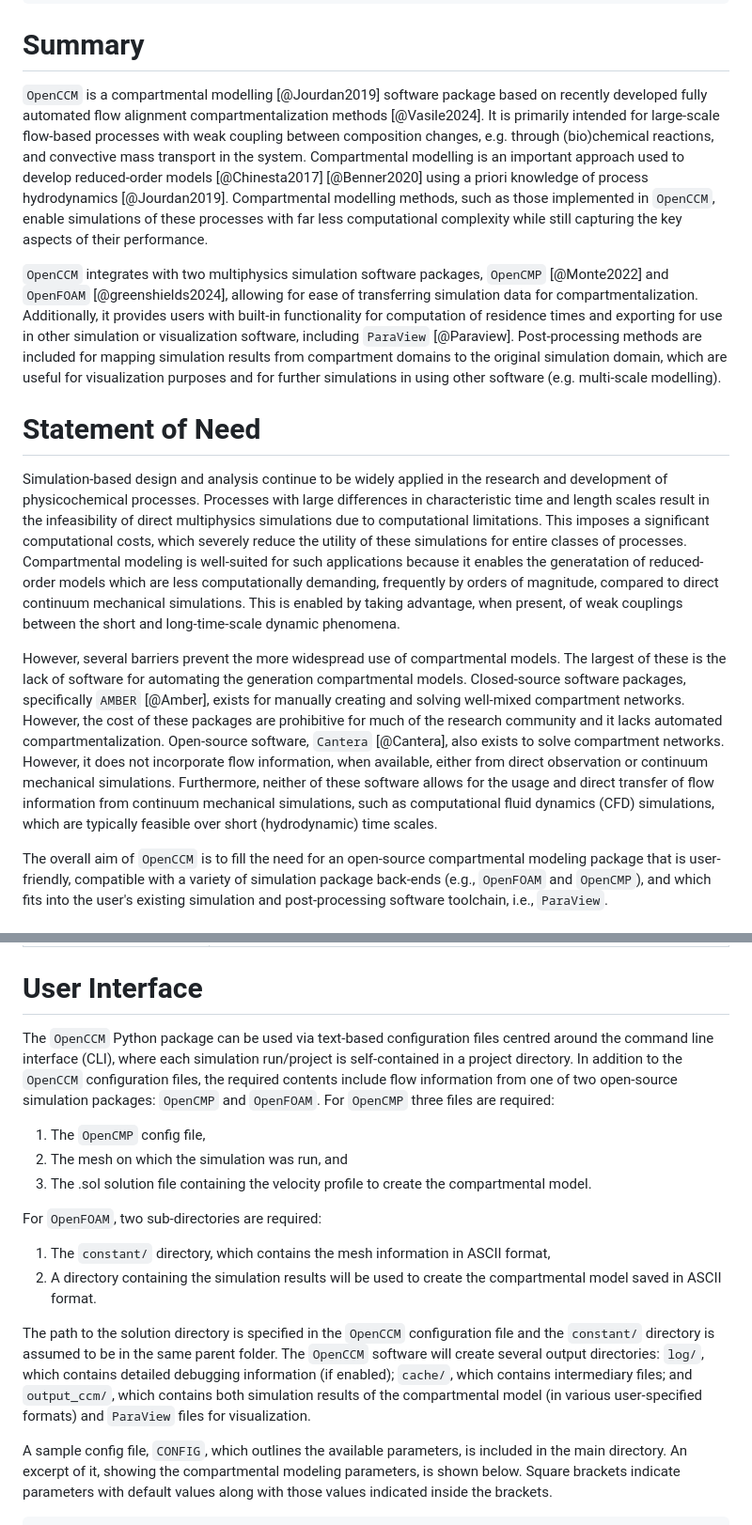
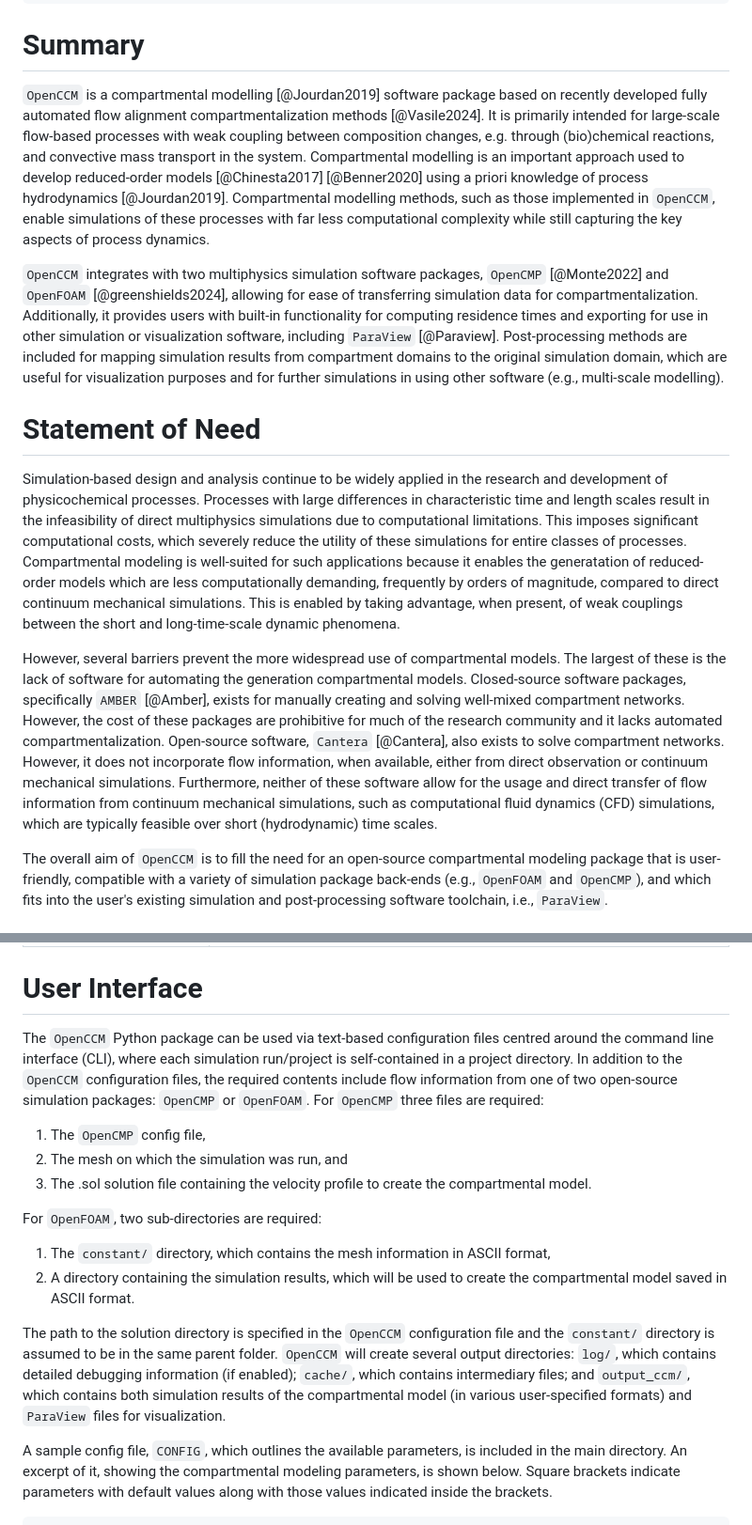
Before and after one commit to uw-comphys/openccm, a Markdown page: publications/2403_JOSS/paper.md, 2 parts joined by grey strips. Shown at 94% size. Drawn GitHub-style.

Commit message:
Update paper.md
additional corrections

```diff
--- a/publications/2403_JOSS/paper.md
+++ b/publications/2403_JOSS/paper.md
@@ -32,16 +32,16 @@ bibliography: paper.bib
 
 # Summary
 
-`OpenCCM` is a compartmental modelling [@Jourdan2019] software package based on recently developed fully automated flow alignment compartmentalization methods [@Vasile2024]. It is primarily intended for large-scale flow-based processes with weak coupling between composition changes, e.g. through (bio)chemical reactions, and convective mass transport in the system. Compartmental modelling is an important approach used to develop reduced-order models [@Chinesta2017] [@Benner2020] using a priori knowledge of process hydrodynamics [@Jourdan2019]. Compartmental modelling methods, such as those implemented in `OpenCCM`, enable simulations of these processes with far less computational complexity while still capturing the key aspects of their performance.
+`OpenCCM` is a compartmental modelling [@Jourdan2019] software package based on recently developed fully automated flow alignment compartmentalization methods [@Vasile2024]. It is primarily intended for large-scale flow-based processes with weak coupling between composition changes, e.g. through (bio)chemical reactions, and convective mass transport in the system. Compartmental modelling is an important approach used to develop reduced-order models [@Chinesta2017] [@Benner2020] using a priori knowledge of process hydrodynamics [@Jourdan2019]. Compartmental modelling methods, such as those implemented in `OpenCCM`, enable simulations of these processes with far less computational complexity while still capturing the key aspects of process dynamics.
 
-`OpenCCM` integrates with two multiphysics simulation software packages, `OpenCMP` [@Monte2022] and `OpenFOAM` [@greenshields2024], allowing for ease of transferring simulation data for compartmentalization. Additionally, it provides users with built-in functionality for computation of residence times and exporting for use in other simulation or visualization software, including `ParaView` [@Paraview]. Post-processing methods are included for mapping simulation results from compartment domains to the original simulation domain, which are useful for visualization purposes and for further simulations in using other software (e.g. multi-scale modelling).
+`OpenCCM` integrates with two multiphysics simulation software packages, `OpenCMP` [@Monte2022] and `OpenFOAM` [@greenshields2024], allowing for ease of transferring simulation data for compartmentalization. Additionally, it provides users with built-in functionality for computing residence times and exporting for use in other simulation or visualization software, including `ParaView` [@Paraview]. Post-processing methods are included for mapping simulation results from compartment domains to the original simulation domain, which are useful for visualization purposes and for further simulations in using other software (e.g., multi-scale modelling).
 
 
 # Statement of Need
 
-Simulation-based design and analysis continue to be widely applied in the research and development of physicochemical processes. Processes with large differences in characteristic time and length scales result in the infeasibility of direct multiphysics simulations due to computational limitations. This imposes a significant computational costs, which severely reduce the utility of these simulations for entire classes of processes. Compartmental modeling is well-suited for such applications because it enables the generatation of reduced-order models which are less computationally demanding, frequently by orders of magnitude, compared to direct continuum mechanical simulations. This is enabled by taking advantage, when present, of weak couplings between the short and long-time-scale dynamic phenomena.
+Simulation-based design and analysis continue to be widely applied in the research and development of physicochemical processes. Processes with large differences in characteristic time and length scales result in the infeasibility of direct multiphysics simulations due to computational limitations. This imposes significant computational costs, which severely reduce the utility of these simulations for entire classes of processes. Compartmental modeling is well-suited for such applications because it enables the generatation of reduced-order models which are less computationally demanding, frequently by orders of magnitude, compared to direct continuum mechanical simulations. This is enabled by taking advantage, when present, of weak couplings between the short and long-time-scale dynamic phenomena.
 
-However, several barriers prevent the more widespread use of compartmental models. The largest of these is the lack of software for automating the generation compartmental models. Closed-source software packages, specifically `AMBER` [@Amber], exists for manually creating and solving well-mixed compartment networks. However, the cost of these packages are prohibitive for much of the research community and it lacks automated compartmentalization. Open-source software, `Cantera` [@Cantera], also exists to solve compartment networks. However, it does not incorporate flow information, when available, either from direct observation or continuum mechanical simulations. Furthermore, neither of these software allows for the usage and direct transfer of flow information from continuum mechanical simulations, such as computational fluid dynamics (CFD) simulations, which are typically feasible over short (hydrodynamic) time scales.
+However, several barriers prevent the more widespread use of compartmental models. The largest of these is the lack of software for automating the generation compartmental models. Closed-source software packages, specifically `AMBER` [@Amber], exists for manually creating and solving well-mixed compartment networks. However, the cost of these packages are prohibitive for much of the research community and it lacks automated compartmentalization. Open-source software, `Cantera` [@Cantera], also exists to solve compartment networks. However, it does not incorporate flow information, when available, either from direct observation or continuum mechanical simulations. Furthermore, neither of these software allow for the usage and direct transfer of flow information from continuum mechanical simulations, such as computational fluid dynamics (CFD) simulations, which are typically feasible over short (hydrodynamic) time scales.
 
 The overall aim of `OpenCCM` is to fill the need for an open-source compartmental modeling package that is user-friendly, compatible with a variety of simulation package back-ends (e.g., `OpenFOAM` and `OpenCMP`), and which fits into the user's existing simulation and post-processing software toolchain, i.e., `ParaView`.
 
@@ -72,7 +72,7 @@ The overall aim of `OpenCCM` is to fill the need for an open-source compartmenta
 
 # User Interface
 
-The `OpenCCM` Python package can be used via text-based configuration files centred around the command line interface (CLI), where each simulation run/project is self-contained in a project directory. In addition to the `OpenCCM` configuration files, the required contents include flow information from one of two open-source simulation packages: ``OpenCMP`` and ``OpenFOAM``. For ``OpenCMP`` three files are required:
+The `OpenCCM` Python package can be used via text-based configuration files centred around the command line interface (CLI), where each simulation run/project is self-contained in a project directory. In addition to the `OpenCCM` configuration files, the required contents include flow information from one of two open-source simulation packages: ``OpenCMP`` or ``OpenFOAM``. For ``OpenCMP`` three files are required:
 
 1) The ``OpenCMP`` config file,
 2) The mesh on which the simulation was run, and
@@ -81,9 +81,9 @@ The `OpenCCM` Python package can be used via text-based configuration files cent
 For ``OpenFOAM``, two sub-directories are required:
 
 1) The `constant/` directory, which contains the mesh information in ASCII format,
-2) A directory containing the simulation results will be used to create the compartmental model saved in ASCII format.
+2) A directory containing the simulation results, which will be used to create the compartmental model saved in ASCII format.
 
-The path to the solution directory is specified in the `OpenCCM` configuration file and the `constant/` directory is assumed to be in the same parent folder. The `OpenCCM` software will create several output directories: `log/`, which contains detailed debugging information (if enabled); `cache/`, which contains intermediary files; and `output_ccm/`, which contains both simulation results of the compartmental model (in various user-specified formats) and `ParaView` files for visualization.
+The path to the solution directory is specified in the `OpenCCM` configuration file and the `constant/` directory is assumed to be in the same parent folder. `OpenCCM` will create several output directories: `log/`, which contains detailed debugging information (if enabled); `cache/`, which contains intermediary files; and `output_ccm/`, which contains both simulation results of the compartmental model (in various user-specified formats) and `ParaView` files for visualization.
 
 A sample config file, `CONFIG`, which outlines the available parameters, is included in the main directory.
 An excerpt of it, showing the compartmental modeling parameters, is shown below.
```
Also changed, not shown: other parts of publications/2403_JOSS/paper.md (+6 -6 lines).
